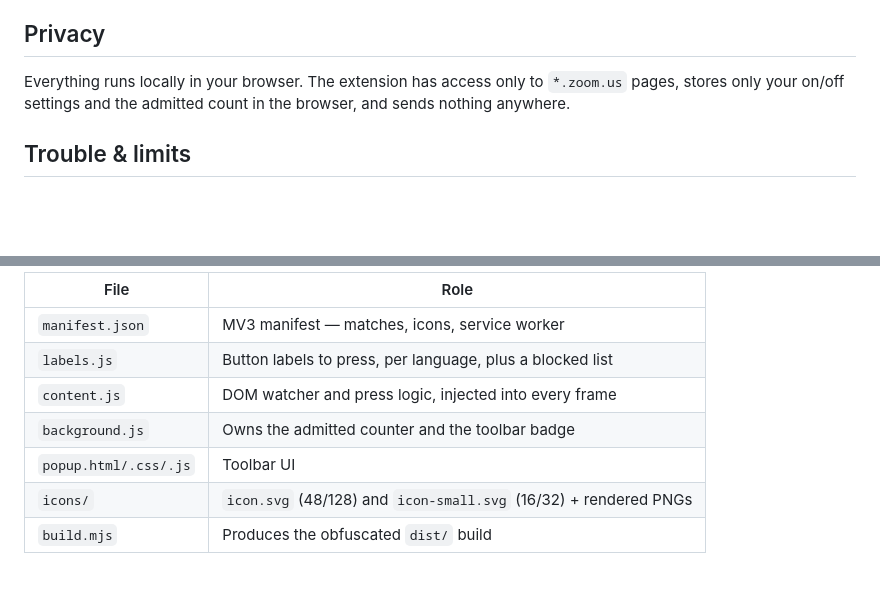
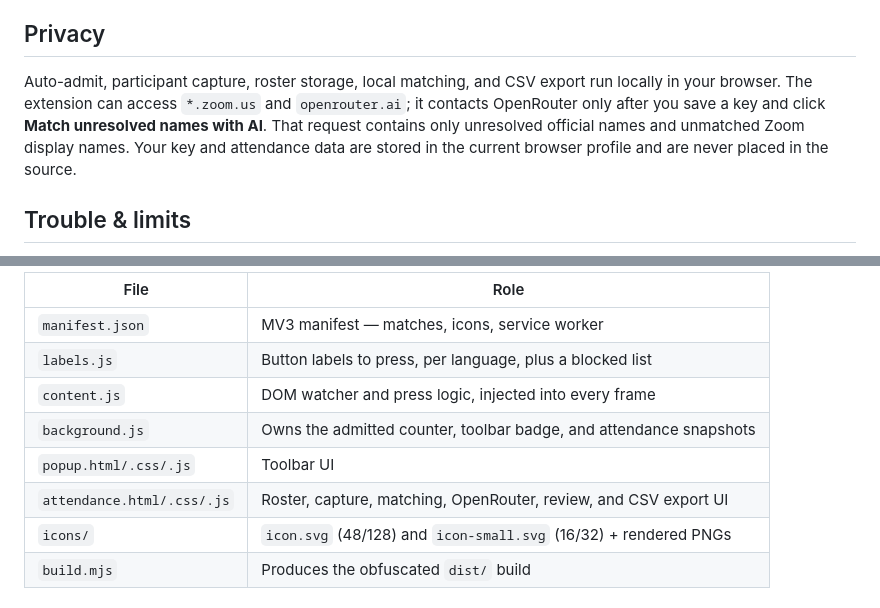
Before and after one commit to Mo7amed7osam/zoom-auto-admit, a Markdown page: web-extension/README.md, 2 parts joined by grey strips. Rendered like a GitHub page; blank space fills up the shorter version.

```diff
--- a/web-extension/README.md
+++ b/web-extension/README.md
@@ -73,9 +114,12 @@ To check what your Zoom shows:
 
 ## Privacy
 
-Everything runs locally in your browser. The extension has access only to
-`*.zoom.us` pages, stores only your on/off settings and the admitted count in
-the browser, and sends nothing anywhere.
+Auto-admit, participant capture, roster storage, local matching, and CSV export
+run locally in your browser. The extension can access `*.zoom.us` and
+`openrouter.ai`; it contacts OpenRouter only after you save a key and click
+**Match unresolved names with AI**. That request contains only unresolved
+official names and unmatched Zoom display names. Your key and attendance data
+are stored in the current browser profile and are never placed in the source.
 
 ## Trouble & limits
 
@@ -97,8 +141,9 @@ readable; the release build is obfuscated.
 | `manifest.json` | MV3 manifest — matches, icons, service worker |
 | `labels.js` | Button labels to press, per language, plus a blocked list |
 | `content.js` | DOM watcher and press logic, injected into every frame |
-| `background.js` | Owns the admitted counter and the toolbar badge |
+| `background.js` | Owns the admitted counter, toolbar badge, and attendance snapshots |
 | `popup.html/.css/.js` | Toolbar UI |
+| `attendance.html/.css/.js` | Roster, capture, matching, OpenRouter, review, and CSV export UI |
 | `icons/` | `icon.svg` (48/128) and `icon-small.svg` (16/32) + rendered PNGs |
 | `build.mjs` | Produces the obfuscated `dist/` build |
 
```
Also changed, not shown: other parts of web-extension/README.md (+43 -2 lines).
